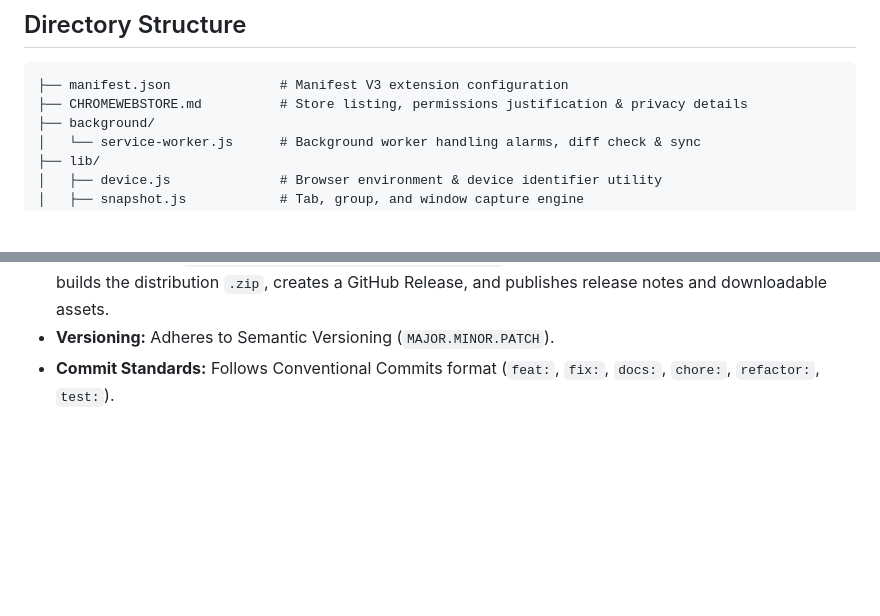
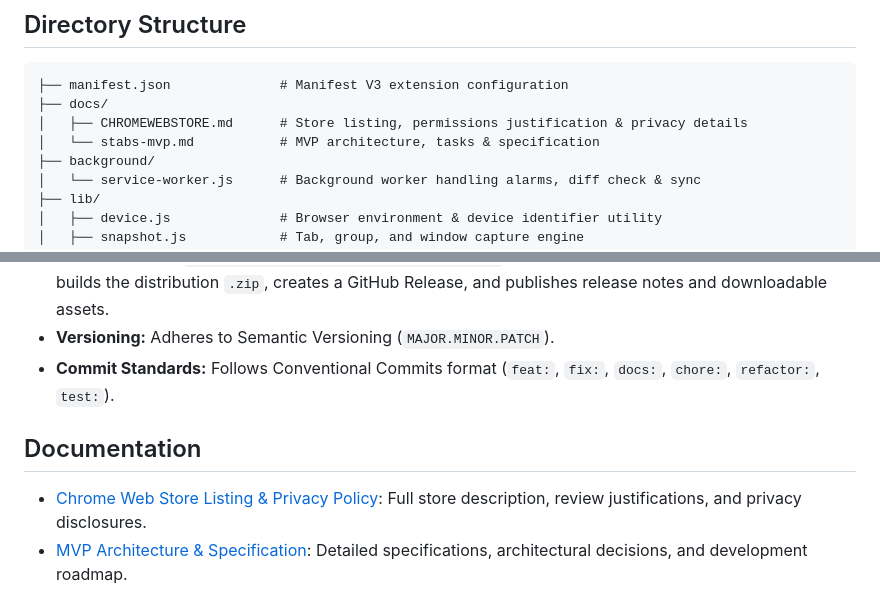
Before and after one commit to Ysn4Irix/Stabs, a Markdown page: README.md, 2 parts joined by grey strips. Rendered like a GitHub page; blank space fills up the shorter version.

Commit message:
docs: relocate markdown documentation to docs directory

````diff
--- a/README.md
+++ b/README.md
@@ -16,7 +16,9 @@ A Manifest V3 Chrome extension designed to periodically preserve open tabs, tab
 
 ```
 ├── manifest.json              # Manifest V3 extension configuration
-├── CHROMEWEBSTORE.md          # Store listing, permissions justification & privacy details
+├── docs/
+│   ├── CHROMEWEBSTORE.md      # Store listing, permissions justification & privacy details
+│   └── stabs-mvp.md           # MVP architecture, tasks & specification
 ├── background/
 │   └── service-worker.js      # Background worker handling alarms, diff check & sync
 ├── lib/
@@ -71,3 +73,8 @@ This repository follows production-ready GitHub Actions automation and versionin
 - **Release Pipeline (`.github/workflows/release.yml`):** Automatically triggers when pushing a semantic version tag (e.g. `git tag v1.0.0 && git push origin v1.0.0`) or via manual dispatch. Validates integrity, builds the distribution `.zip`, creates a GitHub Release, and publishes release notes and downloadable assets.
 - **Versioning:** Adheres to Semantic Versioning (`MAJOR.MINOR.PATCH`).
 - **Commit Standards:** Follows Conventional Commits format (`feat:`, `fix:`, `docs:`, `chore:`, `refactor:`, `test:`).
+
+## Documentation
+
+- [Chrome Web Store Listing & Privacy Policy](docs/CHROMEWEBSTORE.md): Full store description, review justifications, and privacy disclosures.
+- [MVP Architecture & Specification](docs/stabs-mvp.md): Detailed specifications, architectural decisions, and development roadmap.
````
Also changed, not shown: docs/CHROMEWEBSTORE.md (renamed from CHROMEWEBSTORE.md), docs/stabs-mvp.md (renamed from stabs-mvp.md).
